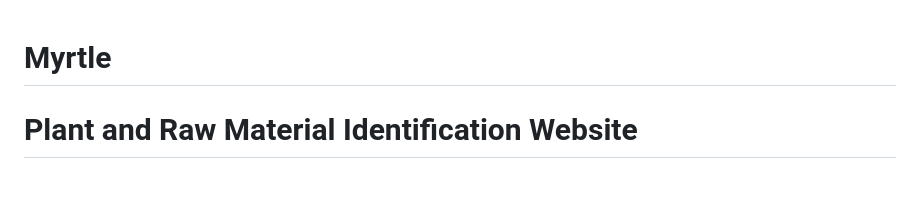
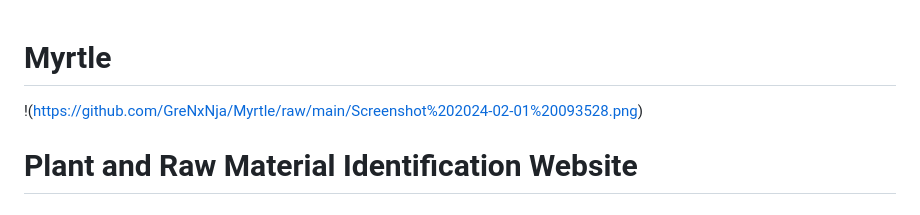
Before and after one commit to BasiliskFTW/Myrtle, a Markdown page: README.md, the part around the change. Drawn GitHub-style.

```diff
--- a/README.md
+++ b/README.md
@@ -1,4 +1,5 @@
 # Myrtle
+!(https://github.com/GreNxNja/Myrtle/raw/main/Screenshot%202024-02-01%20093528.png)
 
 
 # Plant and Raw Material Identification Website
```
